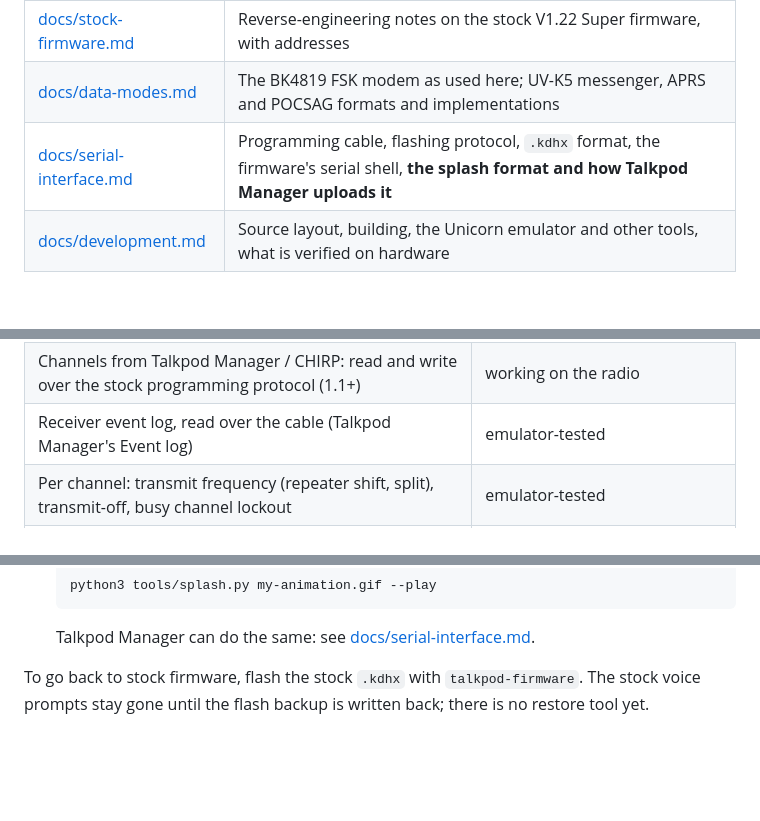
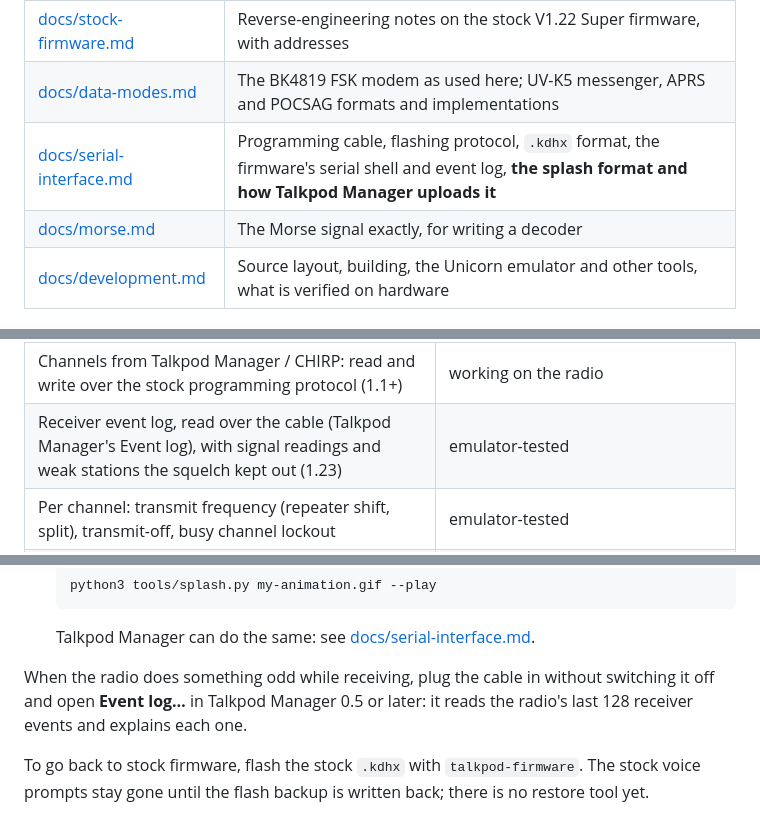
Before and after one commit to ssjrocks/talkpod-super-firmware, a Markdown page: README.md, 3 parts joined by grey strips. GitHub-like rendering; blank space fills up the shorter version.

````diff
--- a/README.md
+++ b/README.md
@@ -37,7 +51,8 @@ and a channel scan. The splash is any animation you send it; this one is the own
 | [docs/hardware.md](docs/hardware.md) | Everything learned about the radio: MCU, bootloader, pins, BK4819, RF switching, calibration, flash map, display, keys, audio |
 | [docs/stock-firmware.md](docs/stock-firmware.md) | Reverse-engineering notes on the stock V1.22 Super firmware, with addresses |
 | [docs/data-modes.md](docs/data-modes.md) | The BK4819 FSK modem as used here; UV-K5 messenger, APRS and POCSAG formats and implementations |
-| [docs/serial-interface.md](docs/serial-interface.md) | Programming cable, flashing protocol, `.kdhx` format, the firmware's serial shell, **the splash format and how Talkpod Manager uploads it** |
+| [docs/serial-interface.md](docs/serial-interface.md) | Programming cable, flashing protocol, `.kdhx` format, the firmware's serial shell and event log, **the splash format and how Talkpod Manager uploads it** |
+| [docs/morse.md](docs/morse.md) | The Morse signal exactly, for writing a decoder |
 | [docs/development.md](docs/development.md) | Source layout, building, the Unicorn emulator and other tools, what is verified on hardware |
 
 ## Features
@@ -56,7 +74,7 @@ and a channel scan. The splash is any animation you send it; this one is the own
 | Frequency scanner: a typed range and step, in FM, AM or Auto (AM on airband and 27 MHz CB), stops into VFO mode | emulator-tested; on-air test pending |
 | FM transmit with the radio's PA calibration, high / low power, time-out timer | working, voice heard on air (1.11; 1.0–1.10 sent a silent carrier) |
 | Channels from Talkpod Manager / CHIRP: read and write over the stock programming protocol (1.1+) | working on the radio |
-| Receiver event log, read over the cable (Talkpod Manager's Event log) | emulator-tested |
+| Receiver event log, read over the cable (Talkpod Manager's Event log), with signal readings and weak stations the squelch kept out (1.23) | emulator-tested |
 | Per channel: transmit frequency (repeater shift, split), transmit-off, busy channel lockout | emulator-tested |
 | CTCSS / DCS sent and decoded (stock's register values), tone squelch in scan and dual watch | emulator-tested; on-air test pending |
 | Voice scrambler: the UV-K5's ten inversion types (2600–3500 Hz) | working on air; weak: words stay partly understandable |
@@ -107,6 +127,10 @@ The flasher is `talkpod-firmware` from
    ```
    Talkpod Manager can do the same: see
    [docs/serial-interface.md](docs/serial-interface.md#boot-splash).
+
+When the radio does something odd while receiving, plug the cable in without switching it off and
+open **Event log…** in Talkpod Manager 0.5 or later: it reads the radio's last 128 receiver events and
+explains each one.
 
 To go back to stock firmware, flash the stock `.kdhx` with `talkpod-firmware`. The stock voice
 prompts stay gone until the flash backup is written back; there is no restore tool yet.
````
Also changed, not shown: other parts of README.md (+39 -20 lines), docs/ui/screens.png, 1 other file.
